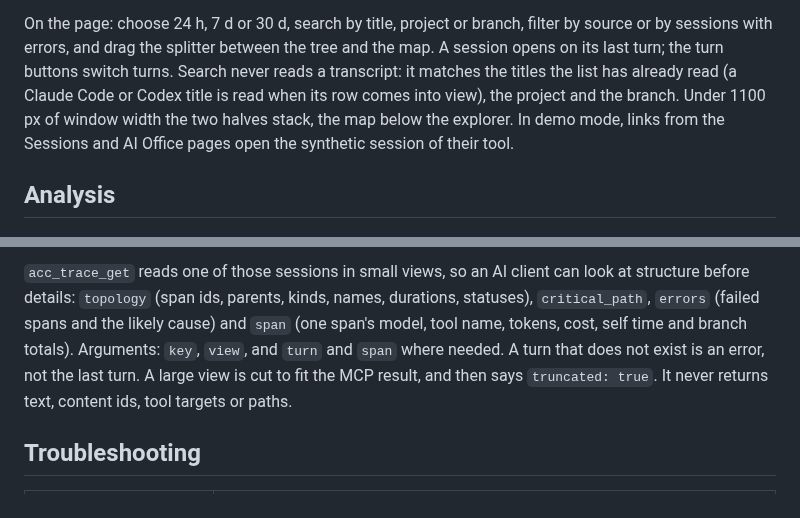
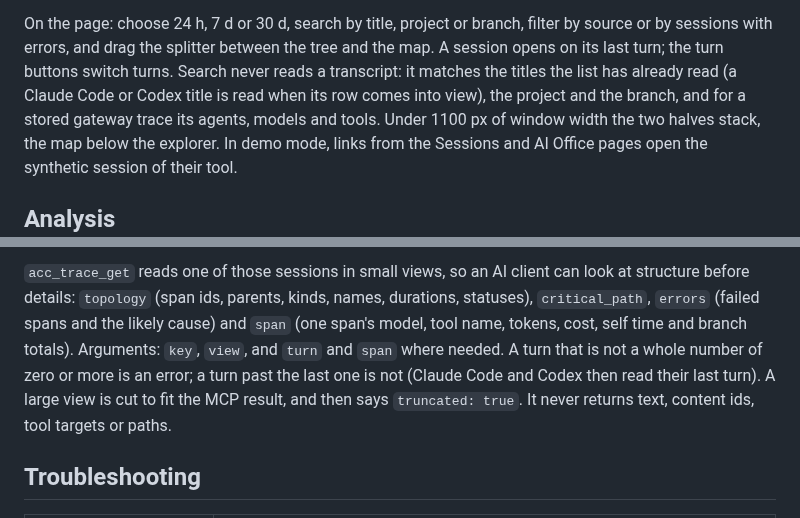
Before and after one commit to rifqifitriady/ZAAFPulse, a Markdown page: docs/explorer.md, 2 parts joined by grey strips. Rendered like a GitHub page.

Commit message:
Correct the explorer docs on search and out-of-range turns

```diff
--- a/docs/explorer.md
+++ b/docs/explorer.md
@@ -51,7 +51,8 @@ Notes per source:
 On the page: choose 24 h, 7 d or 30 d, search by title, project or branch, filter by source or by sessions
 with errors, and drag the splitter between the tree and the map. A session opens on its last turn; the turn
 buttons switch turns. Search never reads a transcript: it matches the titles the list has already read (a
-Claude Code or Codex title is read when its row comes into view), the project and the branch. Under 1100 px of
+Claude Code or Codex title is read when its row comes into view), the project and the branch, and for a stored
+gateway trace its agents, models and tools. Under 1100 px of
 window width the two halves stack, the map below the explorer. In demo mode, links from the Sessions and AI
 Office pages open the synthetic session of their tool.
 
@@ -203,8 +204,8 @@ reads nothing under your home folder.
 `acc_trace_get` reads one of those sessions in small views, so an AI client can look at structure before
 details: `topology` (span ids, parents, kinds, names, durations, statuses), `critical_path`, `errors` (failed
 spans and the likely cause) and `span` (one span's model, tool name, tokens, cost, self time and branch totals).
-Arguments: `key`, `view`, and `turn` and `span` where needed. A turn that does not exist is an error, not the
-last turn. A large view is cut to fit the MCP result, and then says `truncated: true`. It never returns text,
+Arguments: `key`, `view`, and `turn` and `span` where needed. A turn that is not a whole number of zero or more
+is an error; a turn past the last one is not (Claude Code and Codex then read their last turn). A large view is cut to fit the MCP result, and then says `truncated: true`. It never returns text,
 content ids, tool targets or paths.
 
 ## Troubleshooting
```
